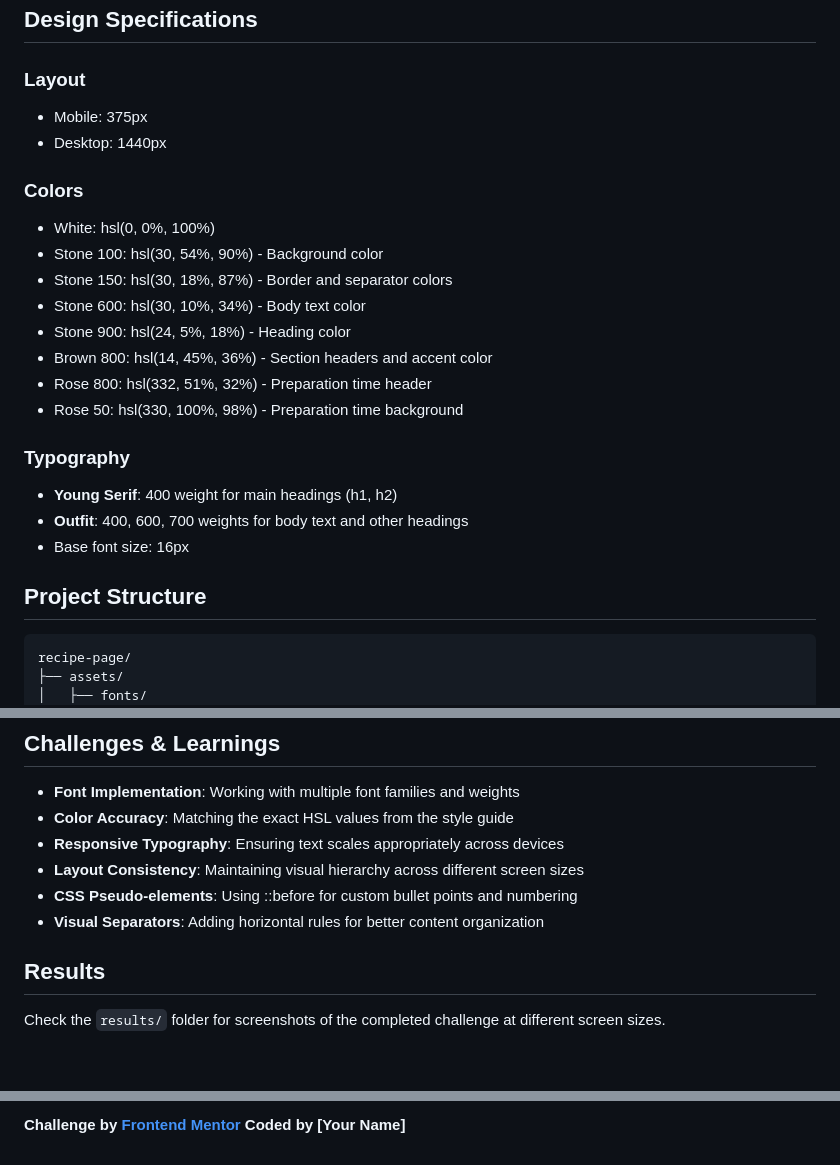
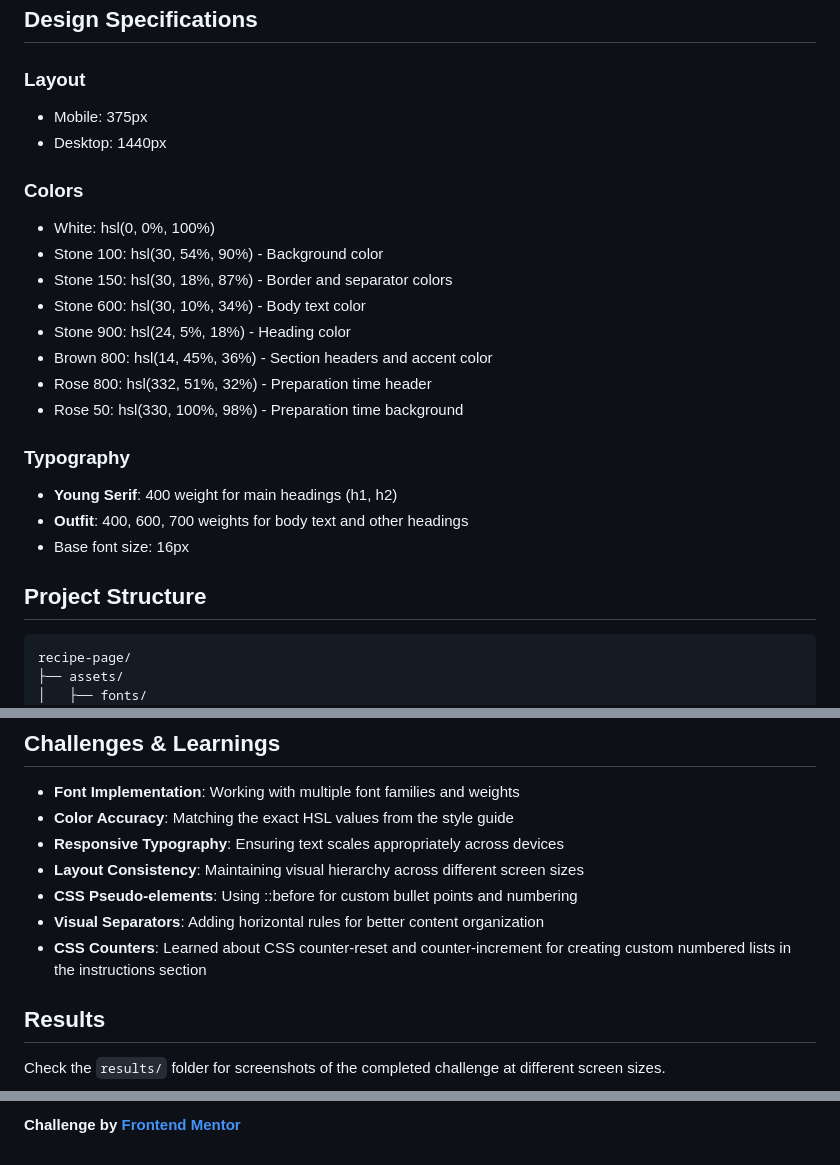
Before and after one commit to Azryth-beep/frontend-mentor-challenges, a Markdown page: newbie/recipe-page/README.md, 3 parts joined by grey strips. GitHub-like rendering; blank space fills up the shorter version.

Commit message:
Update Recipe Page README - Add CSS counters learning and result images

````diff
--- a/newbie/recipe-page/README.md
+++ b/newbie/recipe-page/README.md
@@ -37,10 +38,12 @@ Build out a recipe page and get it looking as close to the design as possible. T
 ## Design Specifications
 
 ### Layout
+
 - Mobile: 375px
 - Desktop: 1440px
 
 ### Colors
+
 - White: hsl(0, 0%, 100%)
 - Stone 100: hsl(30, 54%, 90%) - Background color
 - Stone 150: hsl(30, 18%, 87%) - Border and separator colors
@@ -51,13 +54,14 @@ Build out a recipe page and get it looking as close to the design as possible. T
 - Rose 50: hsl(330, 100%, 98%) - Preparation time background
 
 ### Typography
+
 - **Young Serif**: 400 weight for main headings (h1, h2)
 - **Outfit**: 400, 600, 700 weights for body text and other headings
 - Base font size: 16px
 
 ## Project Structure
 
-```
+```bash
 recipe-page/
 ├── assets/
 │   ├── fonts/
@@ -127,7 +134,7 @@ recipe-page/
 - **Layout Consistency**: Maintaining visual hierarchy across different screen sizes
 - **CSS Pseudo-elements**: Using ::before for custom bullet points and numbering
 - **Visual Separators**: Adding horizontal rules for better content organization
-
+- **CSS Counters**: Learned about CSS counter-reset and counter-increment for creating custom numbered lists in the instructions section
 
 ## Results
 
@@ -136,2 +154 @@ Check the `results/` folder for screenshots of the completed challenge at differ
 **Challenge by [Frontend Mentor](https://www.frontendmentor.io?ref=challenge)**
-**Coded by [Your Name]**
````
Also changed, not shown: other parts of newbie/recipe-page/README.md (+15 -0 lines).
